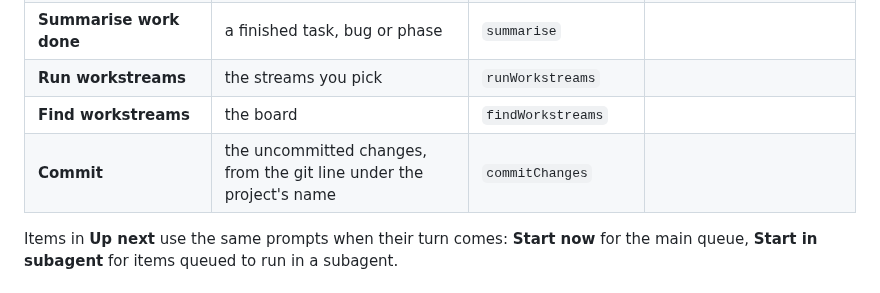
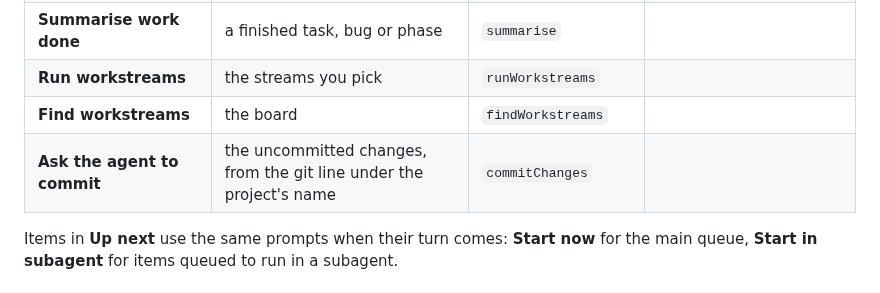
Before and after one commit to bizzehdee/slop-factory, a Markdown page: docs/configuration.md, the part around the change. GitHub-like rendering.

```diff
--- a/docs/configuration.md
+++ b/docs/configuration.md
@@ -200,7 +200,7 @@ their built-in text, so you can change one without copying the rest.
 | **Summarise work done** | a finished task, bug or phase | `summarise` | |
 | **Run workstreams** | the streams you pick | `runWorkstreams` | |
 | **Find workstreams** | the board | `findWorkstreams` | |
-| **Commit** | the uncommitted changes, from the git line under the project's name | `commitChanges` | |
+| **Ask the agent to commit** | the uncommitted changes, from the git line under the project's name | `commitChanges` | |
 
 Items in **Up next** use the same prompts when their turn comes: **Start now** for the main
 queue, **Start in subagent** for items queued to run in a subagent.
```
Also changed, not shown: README.md (+4 -2 lines), docs/screenshots/git.png, 10 other files.
